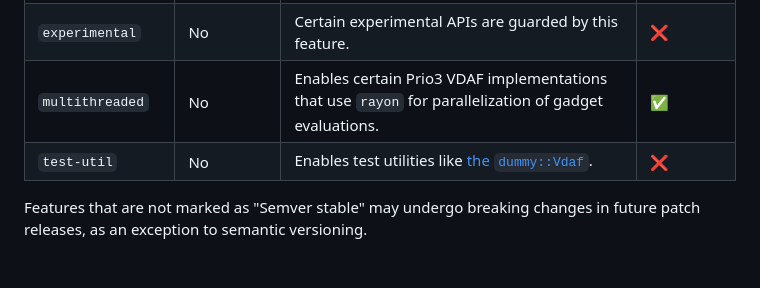
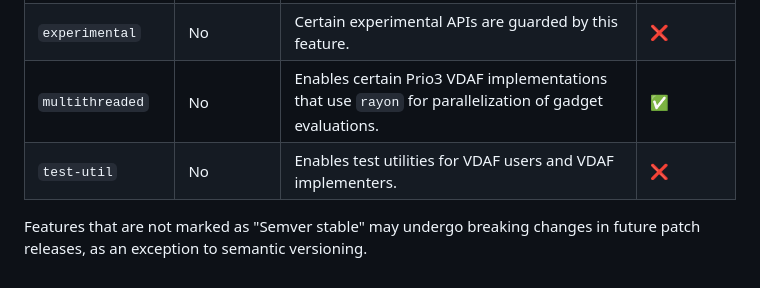
Before and after one commit to divviup/libprio-rs, a Markdown page: README.md, the part around the change printed below. GitHub-like rendering.

Commit message:
review feedback

```diff
--- a/README.md
+++ b/README.md
@@ -74,6 +74,6 @@ This crate defines the following feature flags:
 |`crypto-dependencies`|Yes|Enables dependencies on various RustCrypto crates, and uses them to implement `XofTurboShake128` to support VDAFs.|✅|
 |`experimental`|No|Certain experimental APIs are guarded by this feature.|❌|
 |`multithreaded`|No|Enables certain Prio3 VDAF implementations that use `rayon` for parallelization of gadget evaluations.|✅|
-|`test-util`|No|Enables test utilities like [the `dummy::Vdaf`][dummy-vdaf].|❌|
+|`test-util`|No|Enables test utilities for VDAF users and VDAF implementers.|❌|
 
 Features that are not marked as "Semver stable" may undergo breaking changes in future patch releases, as an exception to semantic versioning.
```
Also changed, not shown: other parts of README.md (+0 -2 lines).
